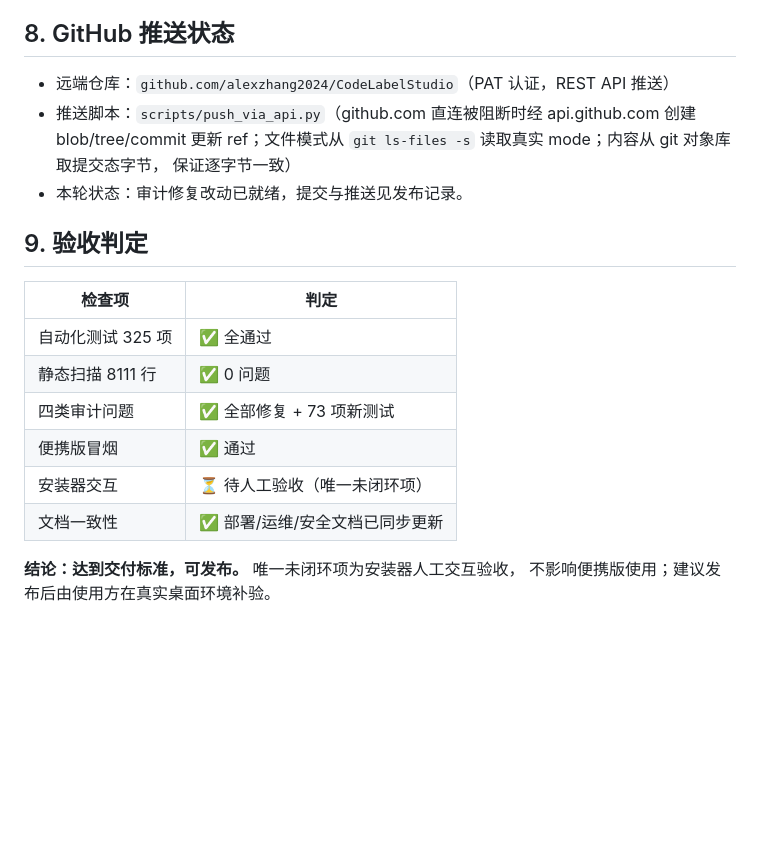
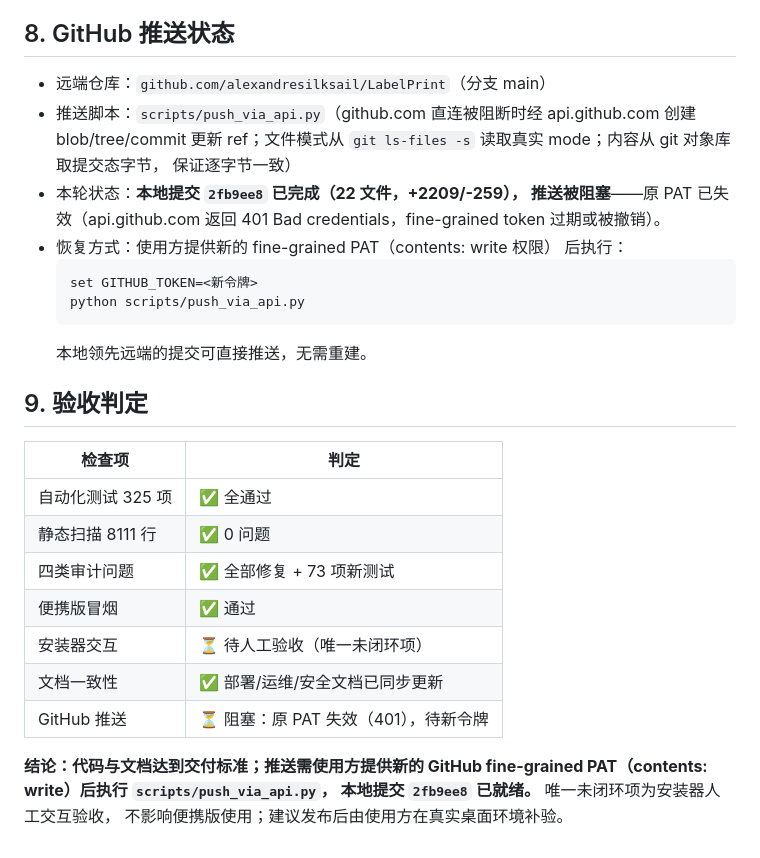
Before and after one commit to alexandresilksail/LabelPrint, a Markdown page: docs/FINAL_AUDIT_REPORT.md, the part around the change. Rendered like a GitHub page; blank space fills up the shorter version.

Commit message:
验收报告：更新 GitHub 推送状态（原 PAT 失效 401，待新令牌）

````diff
--- a/docs/FINAL_AUDIT_REPORT.md
+++ b/docs/FINAL_AUDIT_REPORT.md
@@ -177,12 +177,21 @@ $ QT_QPA_PLATFORM=offscreen timeout 25 ./dist/CodeLabelStudio.exe
 
 ## 8. GitHub 推送状态
 
-- 远端仓库：`github.com/alexzhang2024/CodeLabelStudio`（PAT 认证，REST API 推送）
+- 远端仓库：`github.com/alexandresilksail/LabelPrint`（分支 main）
 - 推送脚本：`scripts/push_via_api.py`（github.com 直连被阻断时经
   api.github.com 创建 blob/tree/commit 更新 ref；文件模式从
   `git ls-files -s` 读取真实 mode；内容从 git 对象库取提交态字节，
   保证逐字节一致）
-- 本轮状态：审计修复改动已就绪，提交与推送见发布记录。
+- 本轮状态：**本地提交 `2fb9ee8` 已完成（22 文件，+2209/-259），
+  推送被阻塞**——原 PAT 已失效（api.github.com 返回 401 Bad
+  credentials，fine-grained token 过期或被撤销）。
+- 恢复方式：使用方提供新的 fine-grained PAT（contents: write 权限）
+  后执行：
+  ```
+  set GITHUB_TOKEN=<新令牌>
+  python scripts/push_via_api.py
+  ```
+  本地领先远端的提交可直接推送，无需重建。
 
 ## 9. 验收判定
 
@@ -194,6 +203,9 @@ $ QT_QPA_PLATFORM=offscreen timeout 25 ./dist/CodeLabelStudio.exe
 | 便携版冒烟 | ✅ 通过 |
 | 安装器交互 | ⏳ 待人工验收（唯一未闭环项） |
 | 文档一致性 | ✅ 部署/运维/安全文档已同步更新 |
+| GitHub 推送 | ⏳ 阻塞：原 PAT 失效（401），待新令牌 |
 
-**结论：达到交付标准，可发布。** 唯一未闭环项为安装器人工交互验收，
+**结论：代码与文档达到交付标准；推送需使用方提供新的 GitHub
+fine-grained PAT（contents: write）后执行 `scripts/push_via_api.py`，
+本地提交 `2fb9ee8` 已就绪。** 唯一未闭环项为安装器人工交互验收，
 不影响便携版使用；建议发布后由使用方在真实桌面环境补验。
````
